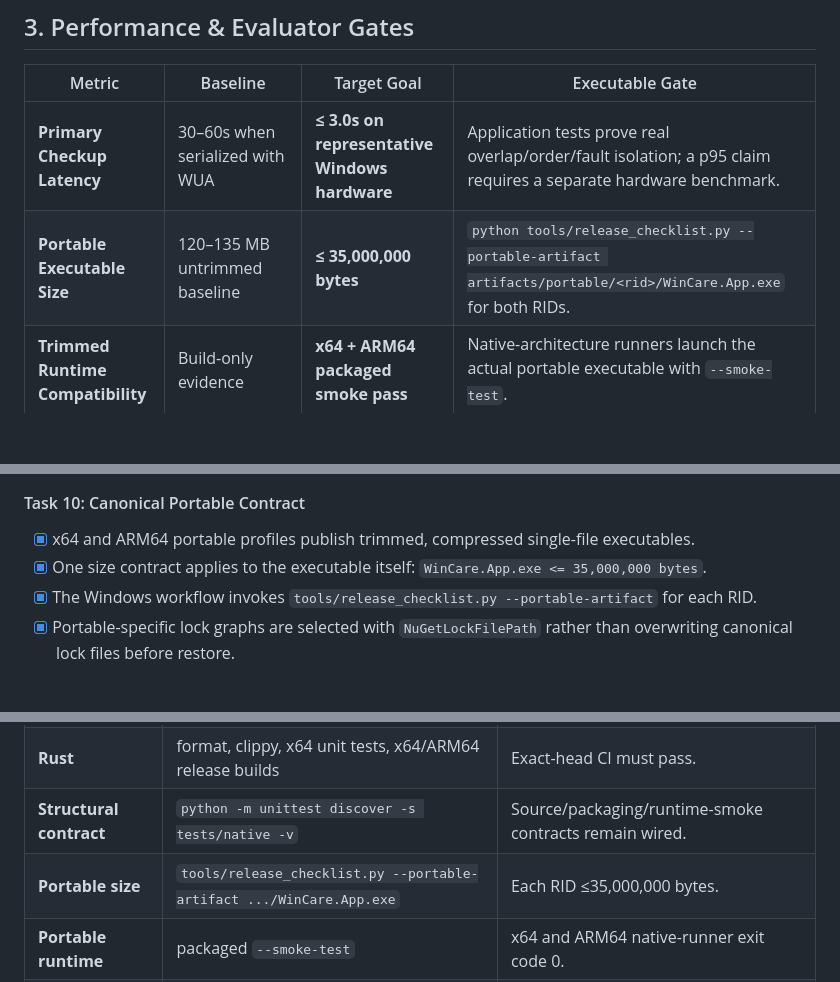
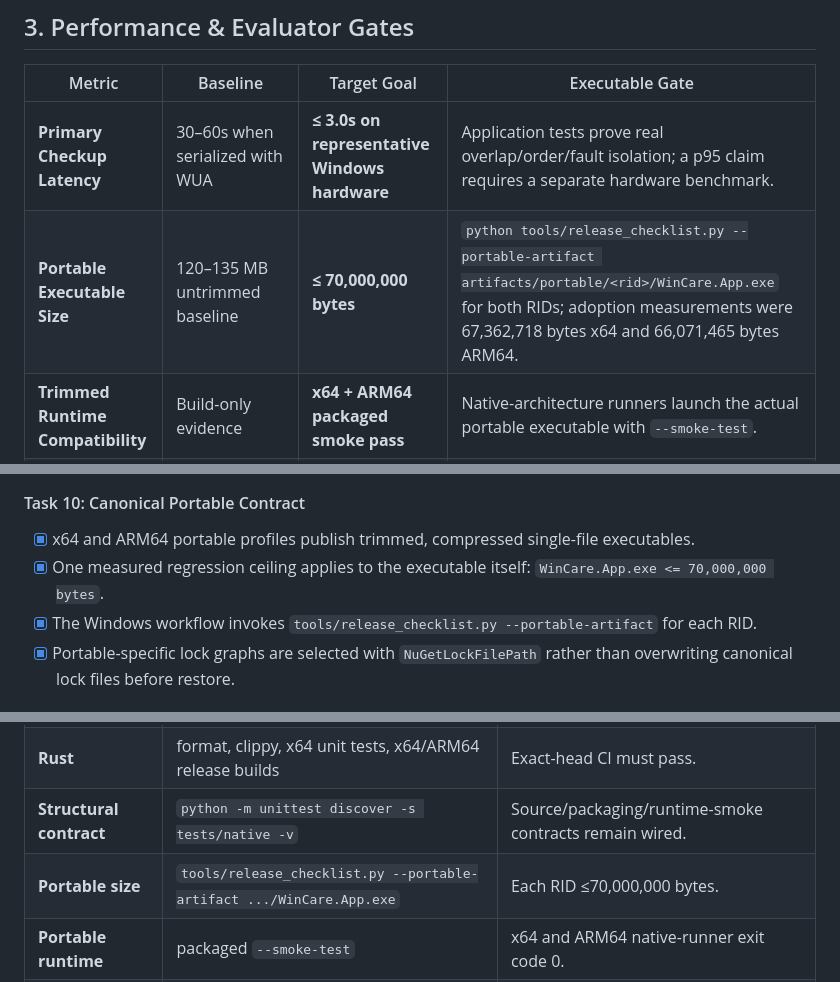
Before and after one commit to AmirrezaFarnamTaheri/WinCare, a Markdown page: tasks/plan.md, 3 parts joined by grey strips. Rendered like a GitHub page; blank space fills up the shorter version.

Commit message:
docs(plan): align master portable regression gate

```diff
--- a/tasks/plan.md
+++ b/tasks/plan.md
@@ -69,7 +69,7 @@ Applying cognitive creativity frameworks from cognitive science and CS research:
 | Metric | Baseline | Target Goal | Executable Gate |
 |---|---|---|---|
 | **Primary Checkup Latency** | 30–60s when serialized with WUA | **≤ 3.0s on representative Windows hardware** | Application tests prove real overlap/order/fault isolation; a p95 claim requires a separate hardware benchmark. |
-| **Portable Executable Size** | 120–135 MB untrimmed baseline | **≤ 35,000,000 bytes** | `python tools/release_checklist.py --portable-artifact artifacts/portable/<rid>/WinCare.App.exe` for both RIDs. |
+| **Portable Executable Size** | 120–135 MB untrimmed baseline | **≤ 70,000,000 bytes** | `python tools/release_checklist.py --portable-artifact artifacts/portable/<rid>/WinCare.App.exe` for both RIDs; adoption measurements were 67,362,718 bytes x64 and 66,071,465 bytes ARM64. |
 | **Trimmed Runtime Compatibility** | Build-only evidence | **x64 + ARM64 packaged smoke pass** | Native-architecture runners launch the actual portable executable with `--smoke-test`. |
 | **Safe Command UX** | Blanket preview/token ceremony | **1-click** | `RiskTierAdmissionTests` and view-model tests verify direct Safe execution. |
 
@@ -139,7 +139,7 @@ Applying cognitive creativity frameworks from cognitive science and CS research:
 
 #### Task 10: Canonical Portable Contract
 - [x] x64 and ARM64 portable profiles publish trimmed, compressed single-file executables.
-- [x] One size contract applies to the executable itself: `WinCare.App.exe <= 35,000,000 bytes`.
+- [x] One measured regression ceiling applies to the executable itself: `WinCare.App.exe <= 70,000,000 bytes`.
 - [x] The Windows workflow invokes `tools/release_checklist.py --portable-artifact` for each RID.
 - [x] Portable-specific lock graphs are selected with `NuGetLockFilePath` rather than overwriting canonical lock files before restore.
 
@@ -166,7 +166,7 @@ Applying cognitive creativity frameworks from cognitive science and CS research:
 | **Managed solution** | `dotnet test WinCare.Native.sln -c Release -p:Platform=x64 --no-restore` | Exact-head Windows CI must pass. |
 | **Rust** | format, clippy, x64 unit tests, x64/ARM64 release builds | Exact-head CI must pass. |
 | **Structural contract** | `python -m unittest discover -s tests/native -v` | Source/packaging/runtime-smoke contracts remain wired. |
-| **Portable size** | `tools/release_checklist.py --portable-artifact .../WinCare.App.exe` | Each RID ≤35,000,000 bytes. |
+| **Portable size** | `tools/release_checklist.py --portable-artifact .../WinCare.App.exe` | Each RID ≤70,000,000 bytes. |
 | **Portable runtime** | packaged `--smoke-test` | x64 and ARM64 native-runner exit code 0. |
 | **MSIX** | build + runner-local development signing + signature/publisher verification | Exact-head CI must pass. |
 
```
